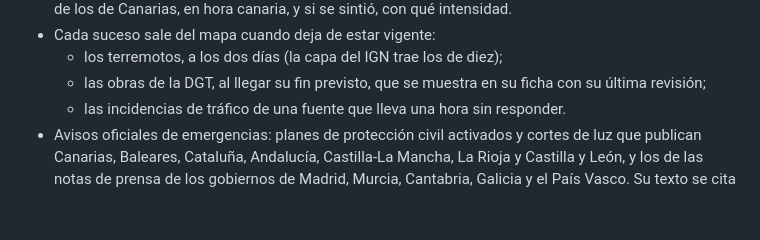
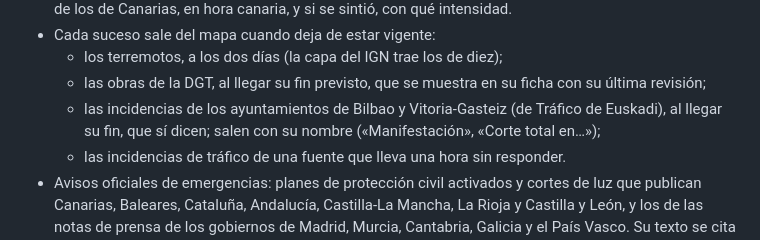
Before and after one commit to FlorinTodor/radar-es, a Markdown page: README.md, the part around the change. GitHub-like rendering; blank space fills up the shorter version.

Commit message:
README: las incidencias de Bilbao y Vitoria-Gasteiz, con su nombre y hasta su fin

```diff
--- a/README.md
+++ b/README.md
@@ -673,6 +673,8 @@ Lo que ya está en marcha en [radarespaña.es](https://radarespaña.es), por tem
 - Cada suceso sale del mapa cuando deja de estar vigente:
   - los terremotos, a los dos días (la capa del IGN trae los de diez);
   - las obras de la DGT, al llegar su fin previsto, que se muestra en su ficha con su última revisión;
+  - las incidencias de los ayuntamientos de Bilbao y Vitoria-Gasteiz (de Tráfico de Euskadi), al llegar
+    su fin, que sí dicen; salen con su nombre («Manifestación», «Corte total en…»);
   - las incidencias de tráfico de una fuente que lleva una hora sin responder.
 - Avisos oficiales de emergencias: planes de protección civil activados y cortes de luz que publican
   Canarias, Baleares, Cataluña, Andalucía, Castilla-La Mancha, La Rioja y Castilla y León, y los de las
```
